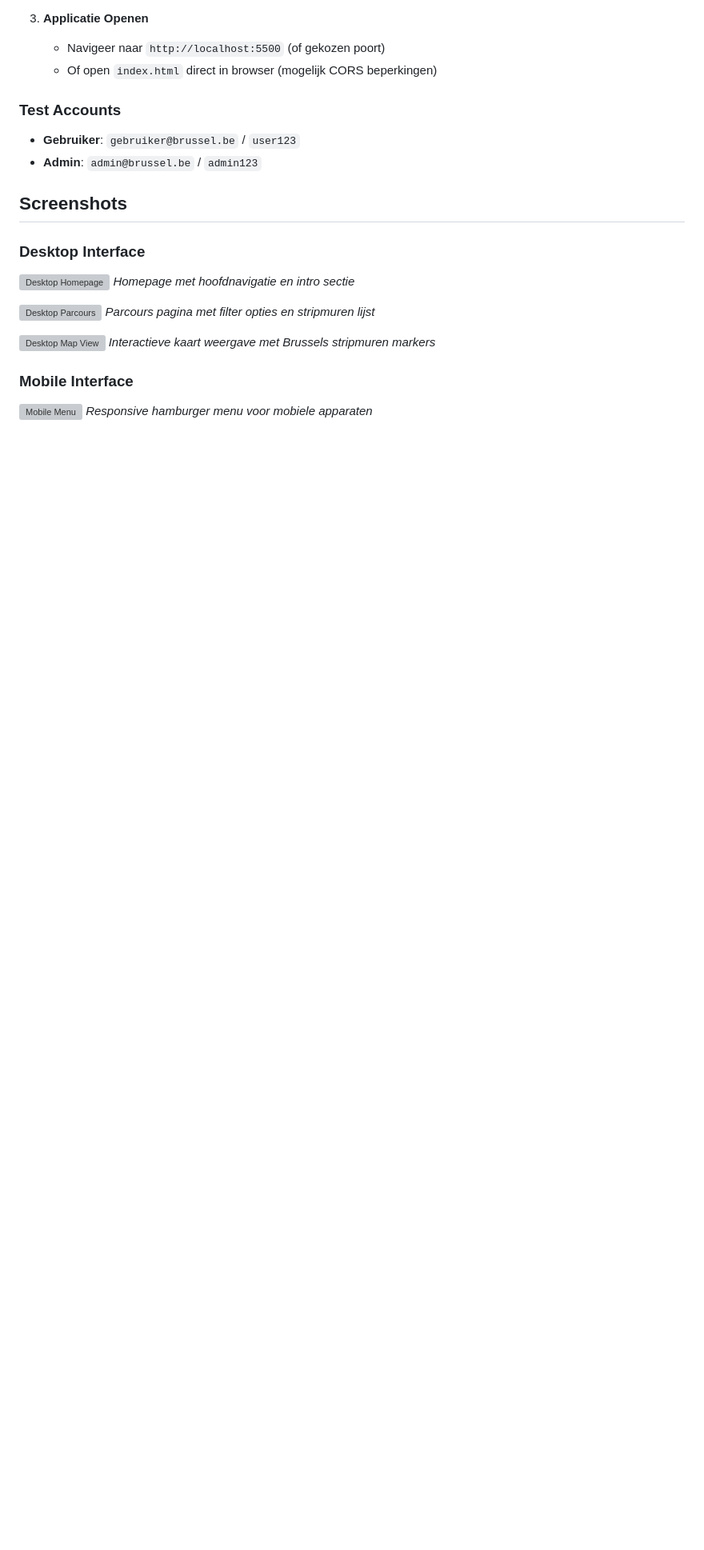
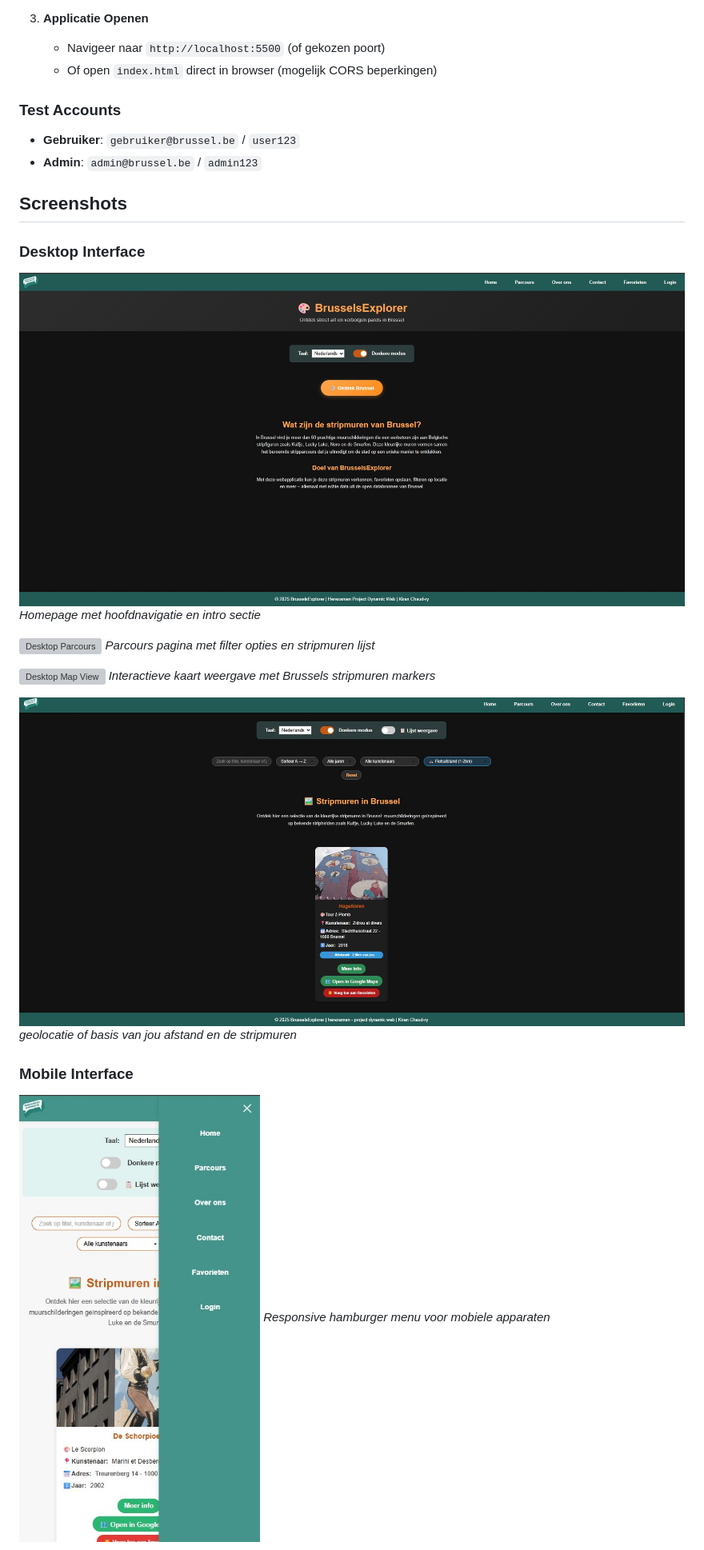
Before and after one commit to kiranchaudry97/herexamen_project_dynamic_web, a Markdown page: README.md, the part around the change printed below. Shown: that part at 80% size. Rendered like a GitHub page; blank space fills up the shorter version; grey boxes are pictures that could not be loaded.

Commit message:
Update README.md
Screenshot toevoegen

```diff
--- a/README.md
+++ b/README.md
@@ -351,6 +351,6 @@ herexamen_project_dynamic_web/
 ##  Screenshots
 
 ### Desktop Interface
-![Desktop Homepage]()
+![Desktop Homepage](https://github.com/kiranchaudry97/herexamen_project_dynamic_web/blob/5e23aeb89bbe6ce9d96d2ae79ce9254c7ed04a15/screenshots/Homepage.jpg)
 *Homepage met hoofdnavigatie en intro sectie*
 
@@ -361,6 +361,11 @@ herexamen_project_dynamic_web/
 *Interactieve kaart weergave met Brussels stripmuren markers*
 
+![Desktop Map View op afstand](https://github.com/kiranchaudry97/herexamen_project_dynamic_web/blob/5e23aeb89bbe6ce9d96d2ae79ce9254c7ed04a15/screenshots/filteren_op_afstand.jpg)
+*geolocatie of basis van jou afstand en de stripmuren*
+
+
+
 ### Mobile Interface
-![Mobile Menu]()
+![Mobile Menu](https://github.com/kiranchaudry97/herexamen_project_dynamic_web/blob/5e23aeb89bbe6ce9d96d2ae79ce9254c7ed04a15/screenshots/Responsive_hamburger.jpg)
 *Responsive hamburger menu voor mobiele apparaten*
 
```
Also changed, not shown: other parts of README.md (+66 -6 lines).
